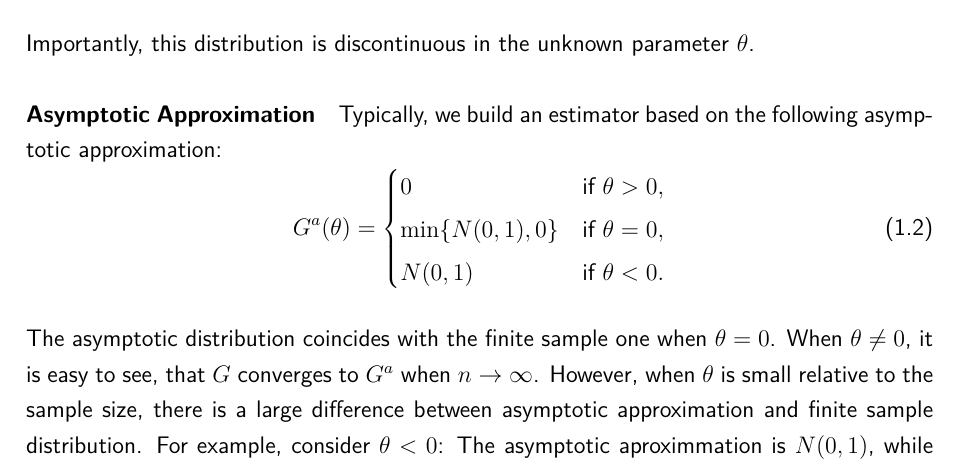
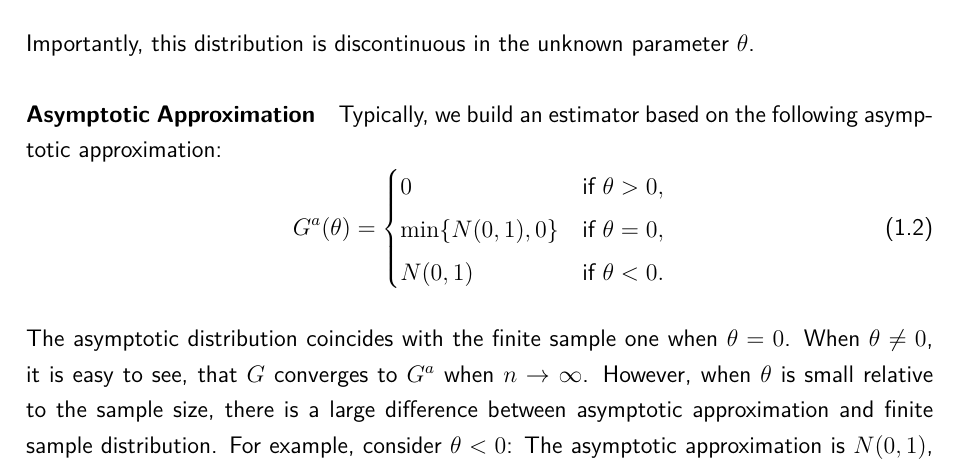
Before and after one commit to buddejul/thesis, a LaTeX document (paper/memo_pretest/memo_pretest.tex): part of page 1 of 2, cut so that both start at the same text. Compiled offline with pdfLaTeX.

```diff
--- a/paper/memo_pretest/memo_pretest.tex
+++ b/paper/memo_pretest/memo_pretest.tex
@@ -211,7 +211,7 @@
 The asymptotic distribution coincides with the finite sample one when $\theta=0$.
 When $\theta\neq0$, it is easy to see, that $G$ converges to $G^a$ when $n\to\infty$.
 However, when $\theta$ is small relative to the sample size, there is a large difference between asymptotic approximation and finite sample distribution.
-For example, consider $\theta < 0$: The asymptotic aproximmation is $N(0,1)$, while the finite sample distribution is $N(0,1)$ only to the left of $\sqrt{n}\theta$ and has the remaining mass at $-\sqrt{n}\theta$.
+For example, consider $\theta < 0$: The asymptotic approximation is $N(0,1)$, while the finite sample distribution is $N(0,1)$ only to the left of $\sqrt{n}\theta$ and has the remaining mass at $-\sqrt{n}\theta$.
 If $\sqrt{n}\theta$ is close to $0$, these distributions are very different.
 For example, the $1-\alpha/2$ quantiles are $z^a_{1-\alpha/2} = 1.96$ and $z^f_{1-\alpha/2} = -\sqrt{n}\theta$ if $\alpha=0.05$.
 
```
Also changed, not shown: 1 other file.
